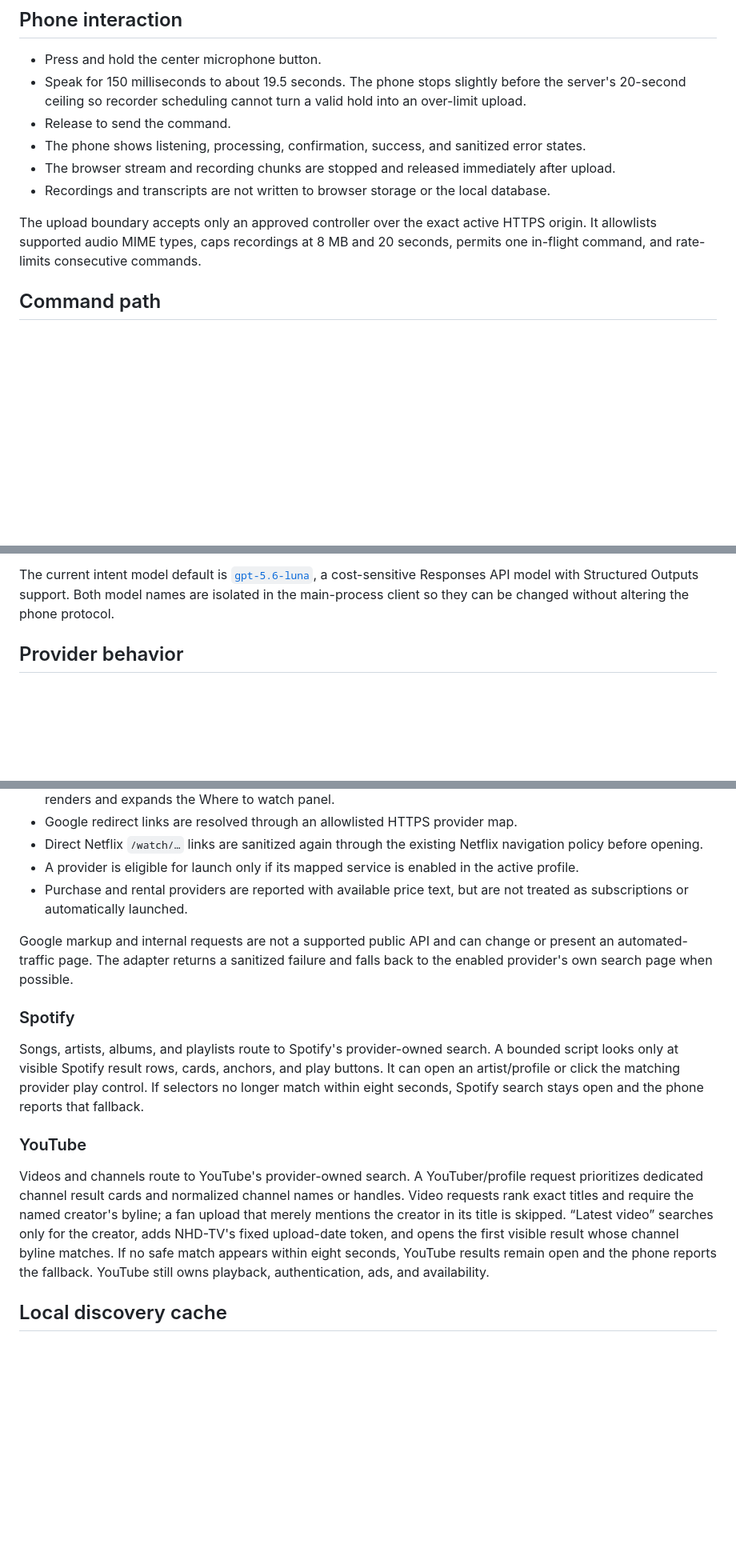
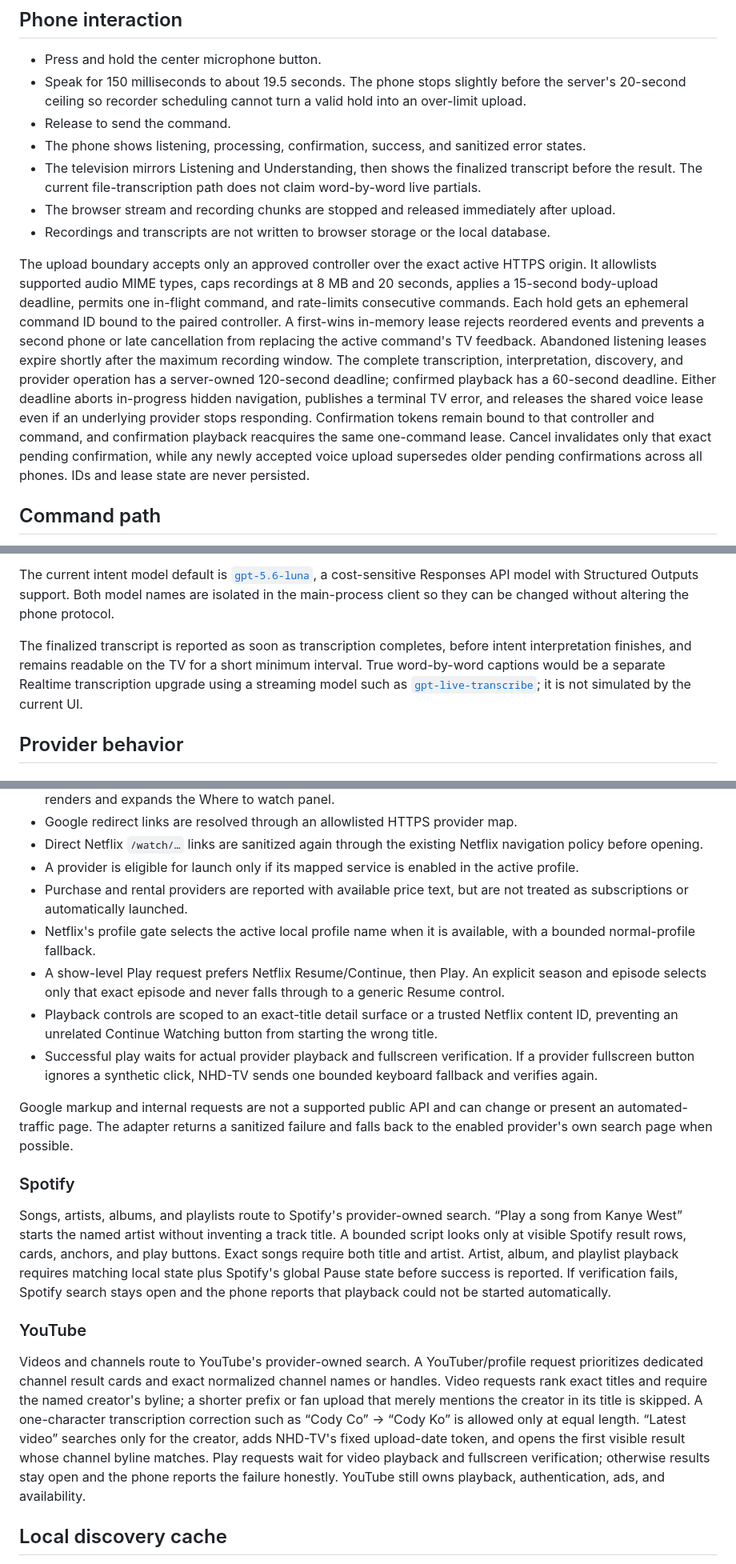
Before and after one commit to nhdxyz/nhd-tv, a Markdown page: docs/voice-control.md, 3 parts joined by grey strips. Shown at 80% size. Rendered like a GitHub page; blank space fills up the shorter version.

Commit message:
docs: record resilient voice playback behavior

```diff
--- a/docs/voice-control.md
+++ b/docs/voice-control.md
@@ -22,10 +22,11 @@ The app owns only Tailscale HTTPS port `8443`. It does not reset Tailscale Serve
 - Speak for 150 milliseconds to about 19.5 seconds. The phone stops slightly before the server's 20-second ceiling so recorder scheduling cannot turn a valid hold into an over-limit upload.
 - Release to send the command.
 - The phone shows listening, processing, confirmation, success, and sanitized error states.
+- The television mirrors Listening and Understanding, then shows the finalized transcript before the result. The current file-transcription path does not claim word-by-word live partials.
 - The browser stream and recording chunks are stopped and released immediately after upload.
 - Recordings and transcripts are not written to browser storage or the local database.
 
-The upload boundary accepts only an approved controller over the exact active HTTPS origin. It allowlists supported audio MIME types, caps recordings at 8 MB and 20 seconds, permits one in-flight command, and rate-limits consecutive commands.
+The upload boundary accepts only an approved controller over the exact active HTTPS origin. It allowlists supported audio MIME types, caps recordings at 8 MB and 20 seconds, applies a 15-second body-upload deadline, permits one in-flight command, and rate-limits consecutive commands. Each hold gets an ephemeral command ID bound to the paired controller. A first-wins in-memory lease rejects reordered events and prevents a second phone or late cancellation from replacing the active command's TV feedback. Abandoned listening leases expire shortly after the maximum recording window. The complete transcription, interpretation, discovery, and provider operation has a server-owned 120-second deadline; confirmed playback has a 60-second deadline. Either deadline aborts in-progress hidden navigation, publishes a terminal TV error, and releases the shared voice lease even if an underlying provider stops responding. Confirmation tokens remain bound to that controller and command, and confirmation playback reacquires the same one-command lease. Cancel invalidates only that exact pending confirmation, while any newly accepted voice upload supersedes older pending confirmations across all phones. IDs and lease state are never persisted.
 
 ## Command path
 
@@ -37,6 +38,8 @@ The upload boundary accepts only an approved controller over the exact active HT
 6. Media commands go through NHD-TV's provider and subscription rules.
 
 The current intent model default is [`gpt-5.6-luna`](https://developers.openai.com/api/docs/models/gpt-5.6-luna), a cost-sensitive Responses API model with Structured Outputs support. Both model names are isolated in the main-process client so they can be changed without altering the phone protocol.
+
+The finalized transcript is reported as soon as transcription completes, before intent interpretation finishes, and remains readable on the TV for a short minimum interval. True word-by-word captions would be a separate Realtime transcription upgrade using a streaming model such as [`gpt-live-transcribe`](https://developers.openai.com/api/docs/models/gpt-live-transcribe); it is not simulated by the current UI.
 
 ## Provider behavior
 
@@ -75,16 +82,20 @@ Movies, shows, titles, and exact episodes use a private-project Google Where to
 - Direct Netflix `/watch/…` links are sanitized again through the existing Netflix navigation policy before opening.
 - A provider is eligible for launch only if its mapped service is enabled in the active profile.
 - Purchase and rental providers are reported with available price text, but are not treated as subscriptions or automatically launched.
+- Netflix's profile gate selects the active local profile name when it is available, with a bounded normal-profile fallback.
+- A show-level Play request prefers Netflix Resume/Continue, then Play. An explicit season and episode selects only that exact episode and never falls through to a generic Resume control.
+- Playback controls are scoped to an exact-title detail surface or a trusted Netflix content ID, preventing an unrelated Continue Watching button from starting the wrong title.
+- Successful play waits for actual provider playback and fullscreen verification. If a provider fullscreen button ignores a synthetic click, NHD-TV sends one bounded keyboard fallback and verifies again.
 
 Google markup and internal requests are not a supported public API and can change or present an automated-traffic page. The adapter returns a sanitized failure and falls back to the enabled provider's own search page when possible.
 
 ### Spotify
 
-Songs, artists, albums, and playlists route to Spotify's provider-owned search. A bounded script looks only at visible Spotify result rows, cards, anchors, and play buttons. It can open an artist/profile or click the matching provider play control. If selectors no longer match within eight seconds, Spotify search stays open and the phone reports that fallback.
+Songs, artists, albums, and playlists route to Spotify's provider-owned search. “Play a song from Kanye West” starts the named artist without inventing a track title. A bounded script looks only at visible Spotify result rows, cards, anchors, and play buttons. Exact songs require both title and artist. Artist, album, and playlist playback requires matching local state plus Spotify's global Pause state before success is reported. If verification fails, Spotify search stays open and the phone reports that playback could not be started automatically.
 
 ### YouTube
 
-Videos and channels route to YouTube's provider-owned search. A YouTuber/profile request prioritizes dedicated channel result cards and normalized channel names or handles. Video requests rank exact titles and require the named creator's byline; a fan upload that merely mentions the creator in its title is skipped. “Latest video” searches only for the creator, adds NHD-TV's fixed upload-date token, and opens the first visible result whose channel byline matches. If no safe match appears within eight seconds, YouTube results remain open and the phone reports the fallback. YouTube still owns playback, authentication, ads, and availability.
+Videos and channels route to YouTube's provider-owned search. A YouTuber/profile request prioritizes dedicated channel result cards and exact normalized channel names or handles. Video requests rank exact titles and require the named creator's byline; a shorter prefix or fan upload that merely mentions the creator in its title is skipped. A one-character transcription correction such as “Cody Co” → “Cody Ko” is allowed only at equal length. “Latest video” searches only for the creator, adds NHD-TV's fixed upload-date token, and opens the first visible result whose channel byline matches. Play requests wait for video playback and fullscreen verification; otherwise results stay open and the phone reports the failure honestly. YouTube still owns playback, authentication, ads, and availability.
 
 ## Local discovery cache
 
```
Also changed, not shown: other parts of docs/voice-control.md (+6 -0 lines).
